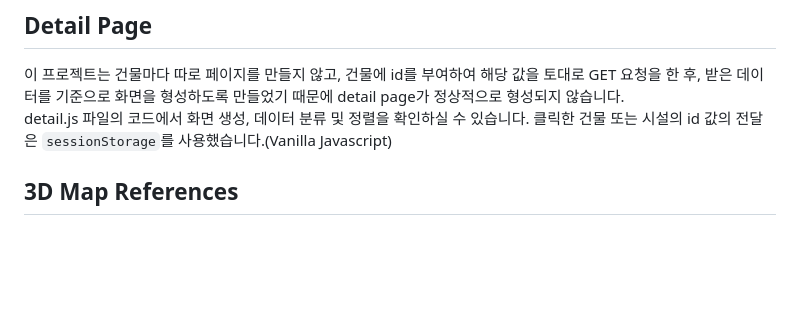
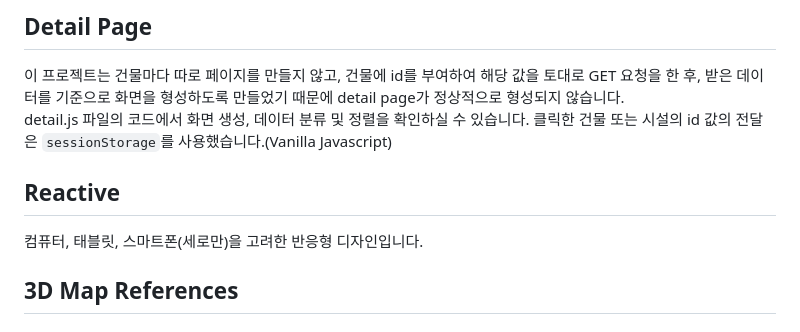
Before and after one commit to juunie-roh/KWU-Kampus-Front, a Markdown page: README.md, the part around the change. Drawn GitHub-style; blank space fills up the shorter version.

```diff
--- a/README.md
+++ b/README.md
@@ -51,6 +51,9 @@ github page 를 통해 해당 페이지를 publish 중이지만, 로컬 환경
 이 프로젝트는 건물마다 따로 페이지를 만들지 않고, 건물에 id를 부여하여 해당 값을 토대로 GET 요청을 한 후, 받은 데이터를 기준으로 화면을 형성하도록 만들었기 때문에 detail page가 정상적으로 형성되지 않습니다.
 detail.js 파일의 코드에서 화면 생성, 데이터 분류 및 정렬을 확인하실 수 있습니다. 클릭한 건물 또는 시설의 id 값의 전달은 `sessionStorage`를 사용했습니다.(Vanilla Javascript)
 
+## Reactive
+
+컴퓨터, 태블릿, 스마트폰(세로만)을 고려한 반응형 디자인입니다.
 
 ## 3D Map References
 
```
